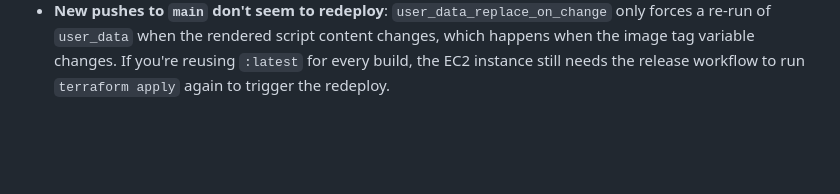
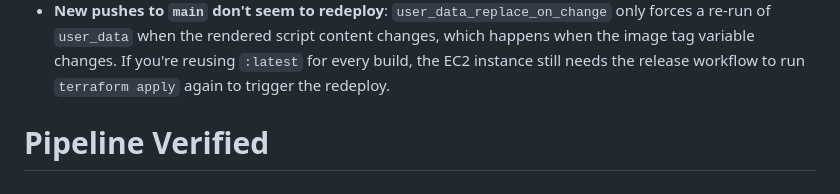
Before and after one commit to Oliphant714/Isaac-Oliphant-final, a Markdown page: README.md, the part around the change. Rendered like a GitHub page; blank space fills up the shorter version.

Commit message:
docs: verify automated PR and release pipeline

```diff
--- a/README.md
+++ b/README.md
@@ -156,3 +156,4 @@ tag manually), trigger **Release** manually from the Actions tab
   changes, which happens when the image tag variable changes. If you're
   reusing `:latest` for every build, the EC2 instance still needs the
   release workflow to run `terraform apply` again to trigger the redeploy.
+# Pipeline Verified
```
